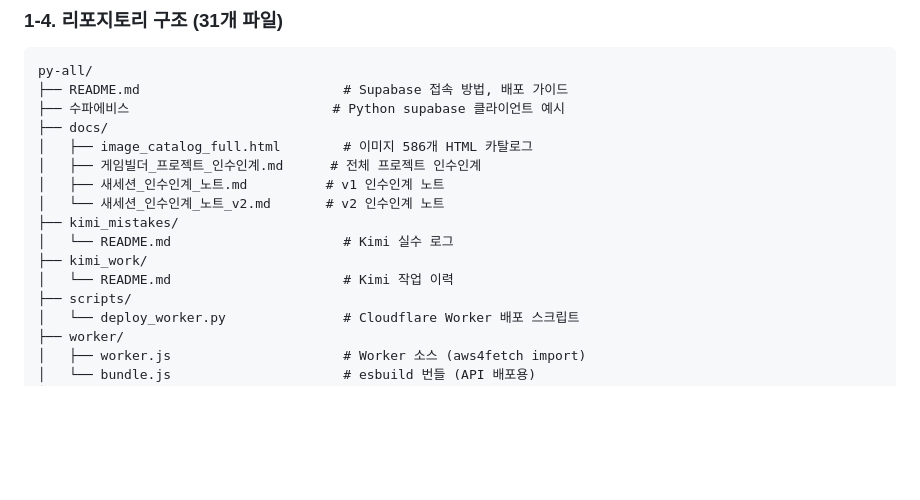
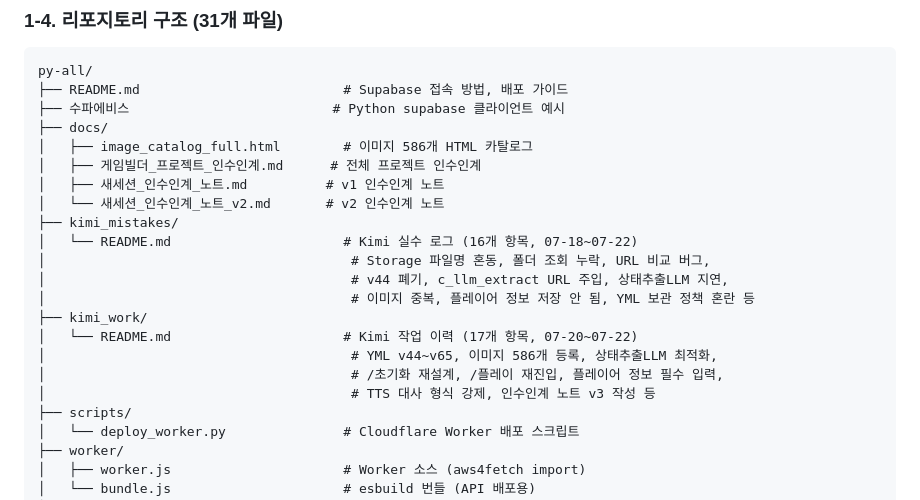
Before and after one commit to zeroslove-ai/py-all, a Markdown page: docs/새세션_인수인계_노트_v3.md, the part around the change. GitHub-like rendering; blank space fills up the shorter version.

Commit message:
docs: 인수인계 노트 v3 — 리포지토리 구조에 kimi_mistakes/kimi_work 설명 추가

```diff
--- a/docs/새세션_인수인계_노트_v3.md
+++ b/docs/새세션_인수인계_노트_v3.md
@@ -113,9 +113,15 @@ py-all/
 │   ├── 새세션_인수인계_노트.md          # v1 인수인계 노트
 │   └── 새세션_인수인계_노트_v2.md       # v2 인수인계 노트
 ├── kimi_mistakes/
-│   └── README.md                      # Kimi 실수 로그
+│   └── README.md                      # Kimi 실수 로그 (16개 항목, 07-18~07-22)
+│                                       # Storage 파일명 혼동, 폴더 조회 누락, URL 비교 버그,
+│                                       # v44 폐기, c_llm_extract URL 주입, 상태추출LLM 지연,
+│                                       # 이미지 중복, 플레이어 정보 저장 안 됨, YML 보관 정책 혼란 등
 ├── kimi_work/
-│   └── README.md                      # Kimi 작업 이력
+│   └── README.md                      # Kimi 작업 이력 (17개 항목, 07-20~07-22)
+│                                       # YML v44~v65, 이미지 586개 등록, 상태추출LLM 최적화,
+│                                       # /초기화 재설계, /플레이 재진입, 플레이어 정보 필수 입력,
+│                                       # TTS 대사 형식 강제, 인수인계 노트 v3 작성 등
 ├── scripts/
 │   └── deploy_worker.py               # Cloudflare Worker 배포 스크립트
 ├── worker/
```
